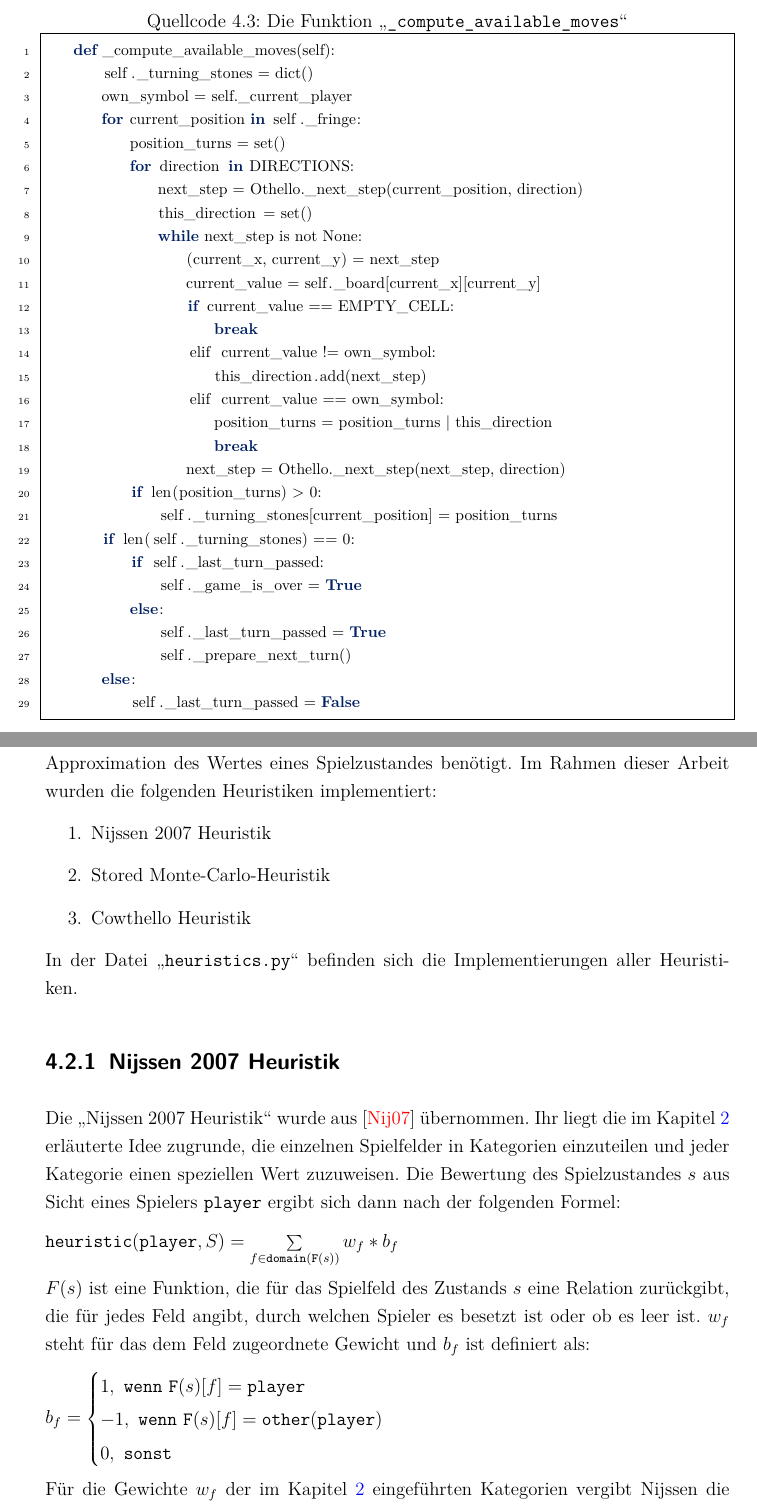
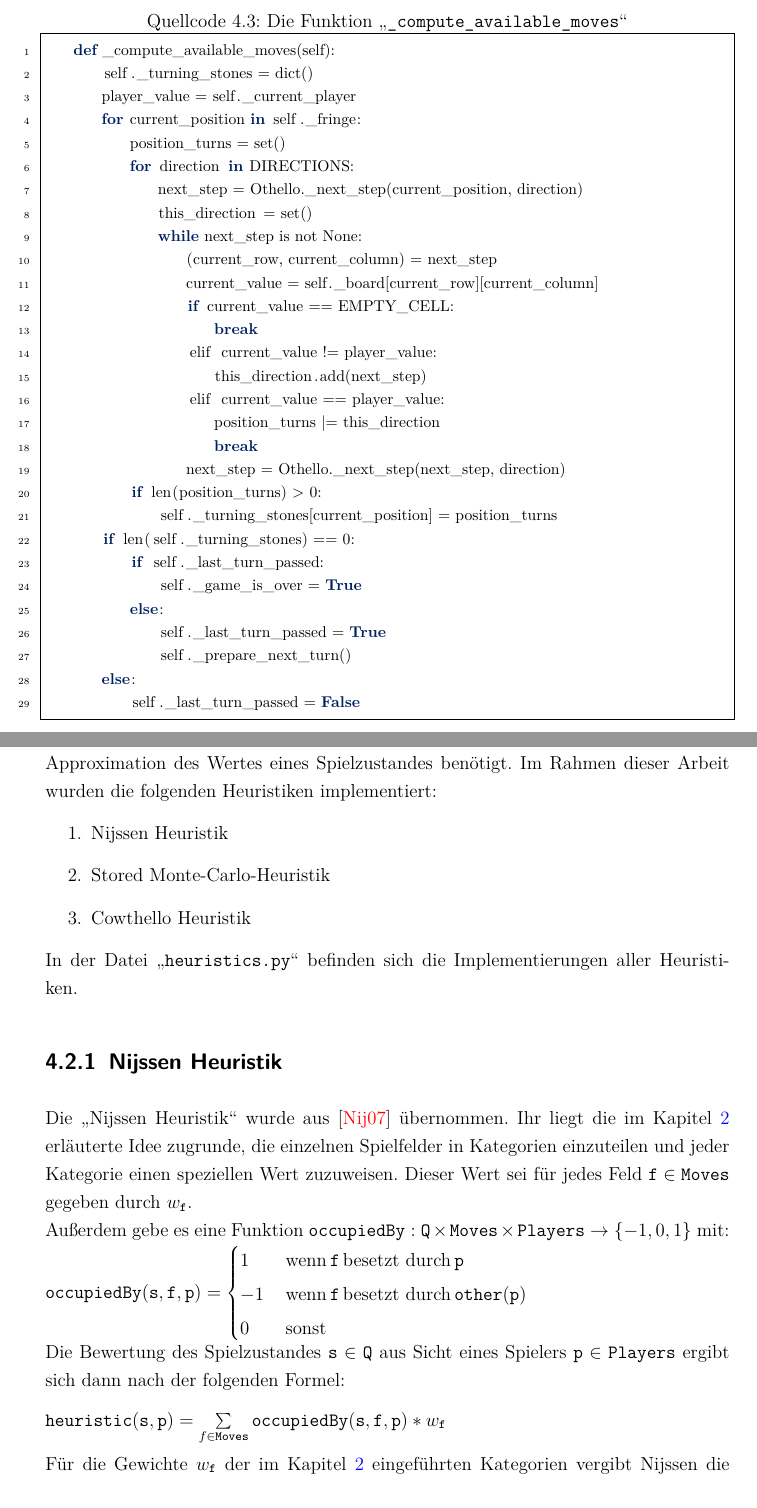
Before and after one commit to pm1997/othello, a LaTeX document (Paper/Bericht/Othello.tex, which reads Paper/Bericht/implementierung.tex): two parts of pages 38 and 40 of 95, joined at a grey line, cut so that both start at the same text. The pictures show the PDF file Paper/Bericht/Othello.pdf that the author committed with the source.

Commit message:
Fix Section on Nijssen Heuristic

```diff
--- a/Paper/Bericht/implementierung.tex
+++ b/Paper/Bericht/implementierung.tex
@@ -78,21 +79,21 @@ In Zeile 19 wird das nächste Feld in diese Richtung berechnet.
 \begin{lstlisting}[basicstyle=\footnotesize, caption = {Die Funktion \code{\_compute\_available\_moves}}, language = python, captionpos = t , numbers=left, label={lst:fct-compute-available-moves}]
     def _compute_available_moves(self):
         self._turning_stones = dict()
-        own_symbol = self._current_player
+        player_value = self._current_player
         for current_position in self._fringe:
             position_turns = set()
             for direction in DIRECTIONS:
                 next_step = Othello._next_step(current_position, direction)
                 this_direction = set()
                 while next_step is not None:
-                    (current_x, current_y) = next_step
-                    current_value = self._board[current_x][current_y]
+                    (current_row, current_column) = next_step
+                    current_value = self._board[current_row][current_column]
                     if current_value == EMPTY_CELL:
                         break
-                    elif current_value != own_symbol:
+                    elif current_value != player_value:
                         this_direction.add(next_step)
-                    elif current_value == own_symbol:
-                        position_turns = position_turns | this_direction
+                    elif current_value == player_value:
+                        position_turns |= this_direction
                         break
                     next_step = Othello._next_step(next_step, direction)
             if len(position_turns) > 0:
@@ -130,23 +131,31 @@ Neben den zuvor detailliert besprochenen, finden in der Implementierung noch die
 \label{heuristic}
 Wie im Abschnitt \ref{Heuristiken} besprochen werden für einige Algorithmen Funktionen zur Approximation des Wertes eines Spielzustandes benötigt. Im Rahmen dieser Arbeit wurden die folgenden Heuristiken implementiert:
 \begin{enumerate}
-\item Nijssen 2007 Heuristik
+\item Nijssen Heuristik
 \item Stored Monte-Carlo-Heuristik
 \item Cowthello Heuristik
 \end{enumerate}
 In der Datei \code{heuristics.py} befinden sich die Implementierungen aller Heuristiken.
 
-\subsection{Nijssen 2007 Heuristik}
+\subsection{Nijssen Heuristik}
 \label{nissen2007H}
-Die \mxZitat{Nijssen 2007 Heuristik} wurde aus \cite{nijssen_2007} übernommen. Ihr liegt die im Kapitel \ref{othello-chapter} erläuterte Idee zugrunde, die einzelnen Spielfelder in Kategorien einzuteilen und jeder Kategorie einen speziellen Wert zuzuweisen. Die Bewertung des Spielzustandes $s$ aus Sicht eines Spielers $\mathtt{player}$ ergibt sich dann nach der folgenden Formel:  \vspace{0.25cm}\\ $\mathtt{heuristic}(\mathtt{player}, S) = \sum\limits_{f \in \mathtt{domain}(\mathtt{F}(s))}  w_{f} * b_{f}$ \vspace{0.25cm}\\$F(s)$ ist eine Funktion, die für das Spielfeld des Zustands $s$ eine Relation zurückgibt, die für jedes Feld angibt, durch welchen Spieler es besetzt ist oder ob es leer ist. $w_{f}$ steht für das dem Feld zugeordnete Gewicht und $b_{f}$ ist definiert als:\vspace{0.25cm}\\$b_{f} = \begin{cases} 1 \mathtt{,\ wenn\ F}(s)[f] = \mathtt{player} \\ -1 \mathtt{,\ wenn\ F}(s)[f] = \mathtt{other(player)} \\ 0 \mathtt{,\ sonst} \end{cases}$
-\vspace{0.25cm}\\Für die Gewichte $w_{f}$ der im Kapitel \ref{othello-chapter} eingeführten Kategorien vergibt Nijssen die folgenden Werte:
-\begin{enumerate}
+Die \mxZitat{Nijssen Heuristik} wurde aus \cite{nijssen_2007} übernommen. Ihr liegt die im Kapitel \ref{othello-chapter} erläuterte Idee zugrunde, die einzelnen Spielfelder in Kategorien einzuteilen und jeder Kategorie einen speziellen Wert zuzuweisen. Dieser Wert sei für jedes Feld $\mathtt{f} \in \mathtt{Moves}$ gegeben durch $w_{\mathtt{f}}$.
+\\Außerdem gebe es eine Funktion $\mathtt{occupiedBy}: \mathtt{Q} \times \mathtt{Moves} \times \mathtt{Players} \rightarrow \{-1, 0, 1 \}$ mit:
+\\$\mathtt{occupiedBy}(\mathtt{s}, \mathtt{f}, \mathtt{p}) = \begin{cases}
+1 & \, \text{wenn}\, \mathtt{f}\, \text{besetzt durch}\, \mathtt{p} \\
+-1 & \, \text{wenn}\, \mathtt{f}\, \text{besetzt durch}\, \mathtt{other}(\mathtt{p}) \\
+0 & \, \text{sonst}
+\end{cases}$
+\\Die Bewertung des Spielzustandes $\mathtt{s} \in \mathtt{Q}$ aus Sicht eines Spielers $\mathtt{p} \in \mathtt{Players}$ ergibt sich dann nach der folgenden Formel:  \vspace{0.25cm}\\ $\mathtt{heuristic}(\mathtt{s}, \mathtt{p}) = \sum\limits_{f \in \mathtt{Moves}}  \mathtt{occupiedBy}(\mathtt{s}, \mathtt{f}, \mathtt{p}) * w_{\mathtt{f}}$
+\vspace{0.25cm}
+\\Für die Gewichte $w_{\mathtt{f}}$ der im Kapitel \ref{othello-chapter} eingeführten Kategorien vergibt Nijssen die folgenden Werte:
+\begin{itemize}
 \item \code{Eck-Felder}: $+5$
 \item \code{X-Felder}: $-2$
 \item \code{C-Felder}: $-1$
 \item \code{Zentral-Felder}: $+2$
 \item \code{Andere-Felder}: $+1$
-\end{enumerate}
+\end{itemize}
 \subsection{Stored Monte-Carlo-Heuristik}
 \label{impl:stored-mc}
 Dieser Heuristik liegt die Idee zugrunde die in mehreren Spielen gesammelten Erkenntnisse zu den Gewinnwahrscheinlichkeiten einzelner Züge zu speichern und in den darauffolgenden Spielen zur Beurteilung von Spielzuständen heranzuziehen.
```
Also changed, not shown: ToComment.txt (deleted, +0 -4 lines), ToDo.txt (added, +14 -0 lines), Paper/Bericht/Othello.pdf, Paper/Bericht/implementierung.tex (15 more changed lines).
